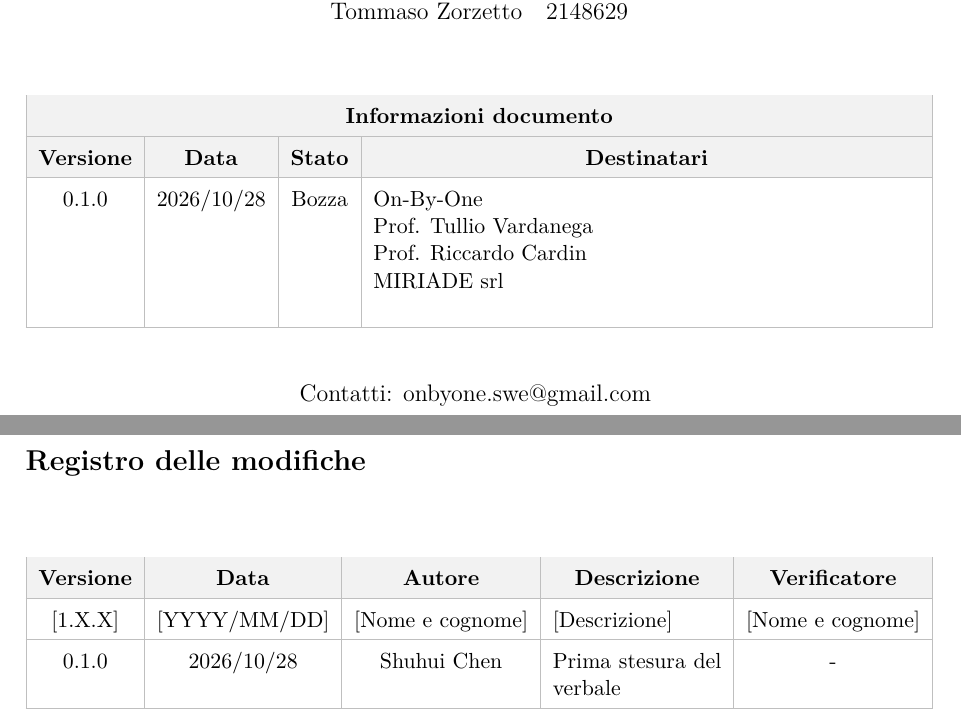
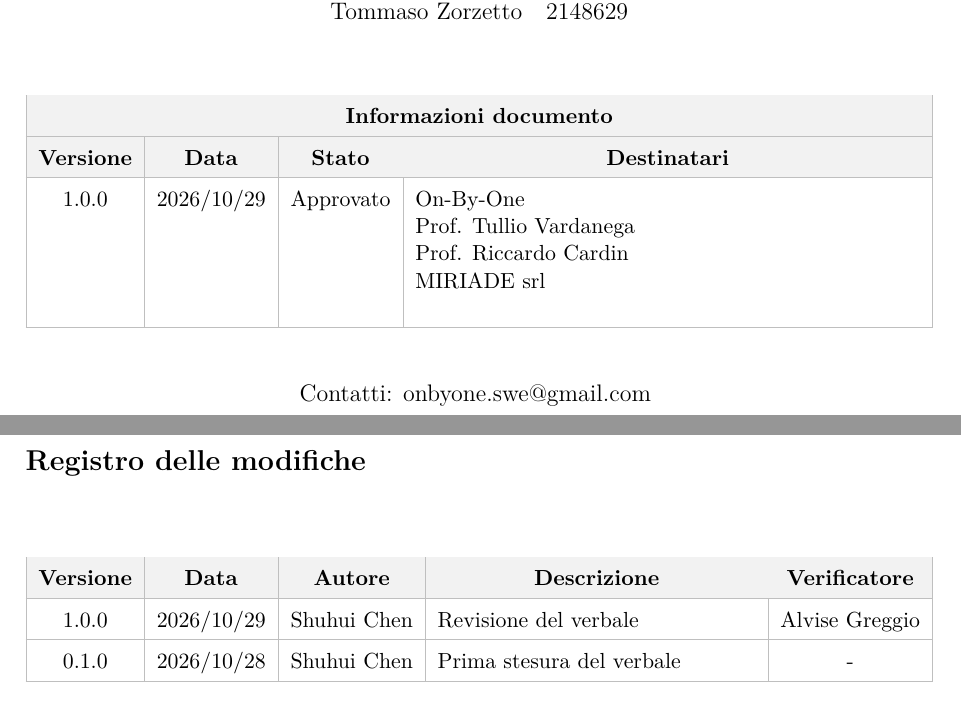
Before and after one commit to On-By-One-Team/On-By-One.github.io, a LaTeX document (docs/tex/verbali/esterni/verbale-esterno-2026-10-28.tex): two parts of pages 1 and 2 of 7, joined at a grey line, cut so that both start at the same text. Compiled offline with pdfLaTeX.

Commit message:
versione-1.0.0-verbale-esterno-2026-10-28.tex

```diff
--- a/docs/tex/verbali/esterni/verbale-esterno-2026-10-28.tex
+++ b/docs/tex/verbali/esterni/verbale-esterno-2026-10-28.tex
@@ -58,7 +58,7 @@
             \hline
             \rowcolor{gray!10} \textbf{Versione} & \textbf{Data} & \textbf{Stato} & \multicolumn{1}{c|}{\textbf{Destinatari}} \\
             \hline
-            0.1.0 & 2026/10/28 & Bozza &
+            1.0.0 & 2026/10/29 & Approvato &
             On-By-One \newline
             Prof. Tullio Vardanega \newline
             Prof. Riccardo Cardin \newline
@@ -93,7 +93,7 @@
         \multicolumn{1}{c|}{\textbf{Descrizione}} &
         \multicolumn{1}{c|}{\textbf{Verificatore}} \\
         \hline
-        [1.X.X] & [YYYY/MM/DD] & [Nome e cognome] & [Descrizione] & [Nome e cognome] \\
+        1.0.0 & 2026/10/29 & Shuhui Chen & Revisione del verbale & Alvise Greggio\\
         \hline
         0.1.0 & 2026/10/28 & Shuhui Chen & Prima stesura del verbale & - \\
         \hline
```
